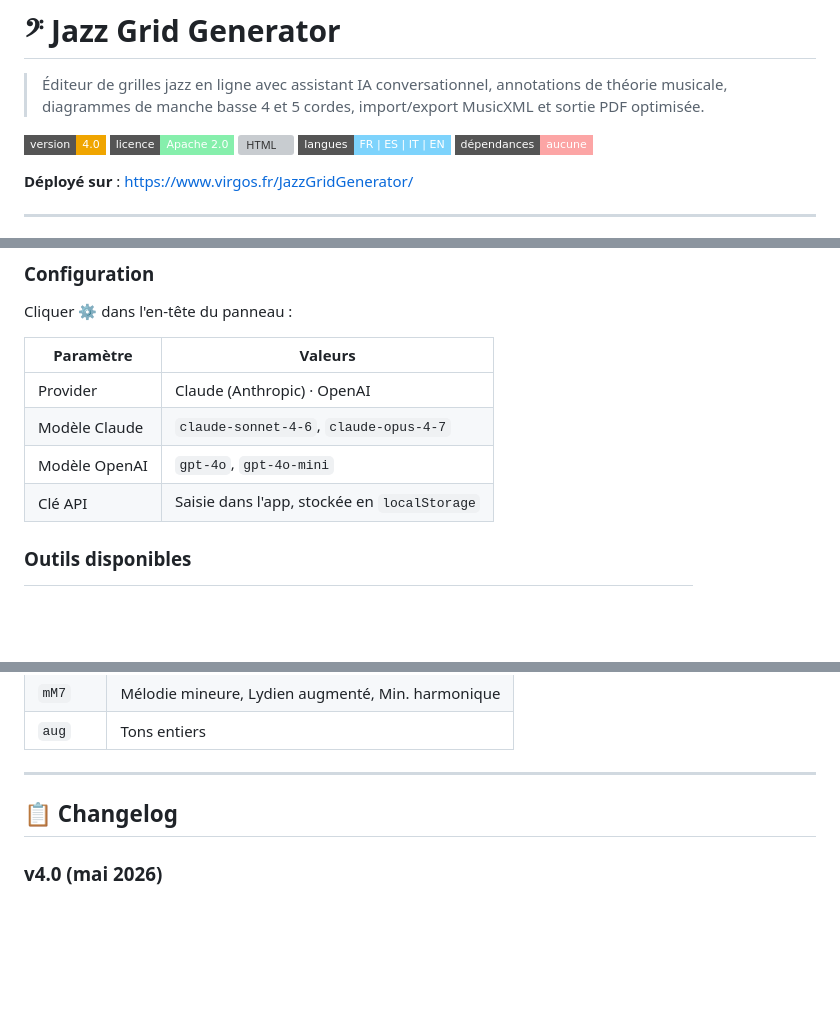
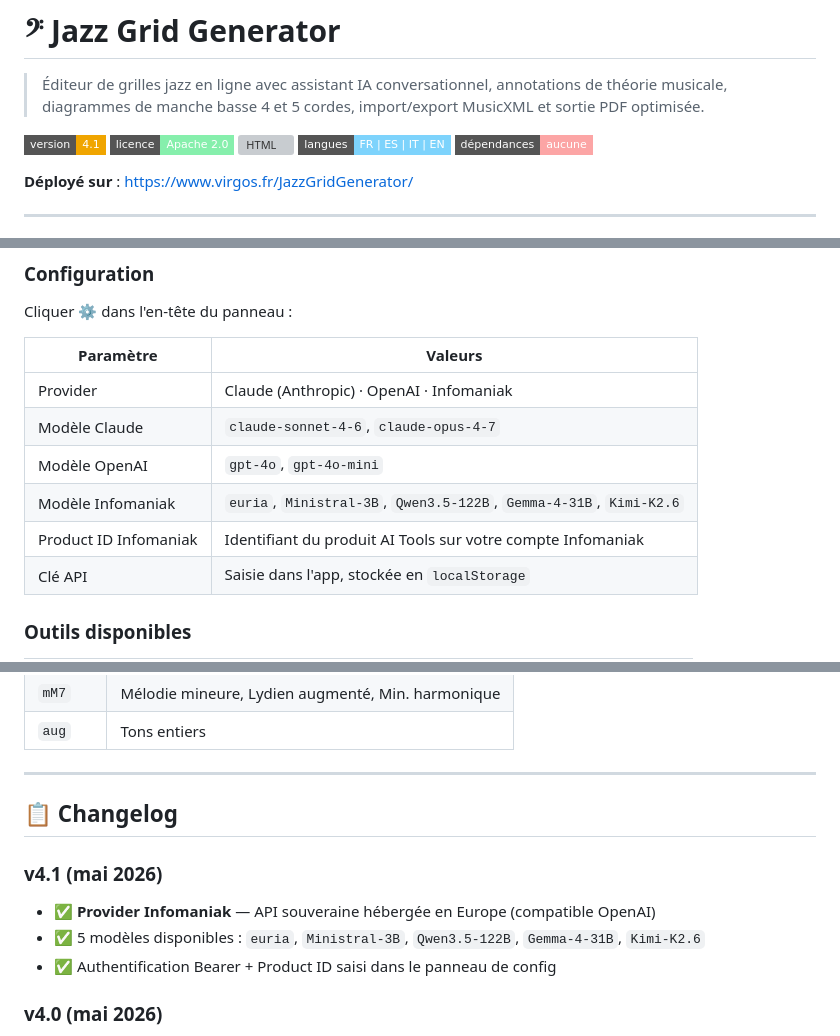
Before and after one commit to virgosfredianilorenzo-cyber/Jazz_grid_generator, a Markdown page: README.md, 3 parts joined by grey strips. Drawn GitHub-style; badges without logos; blank space fills up the shorter version; grey boxes are pictures that could not be loaded.

Commit message:
docs: mettre à jour README FR et EN pour la v4.1 — provider Infomaniak
Co-Authored-By: Claude Sonnet 4.6 <noreply@anthropic.com>

```diff
--- a/README.md
+++ b/README.md
@@ -2,7 +2,7 @@
 
 > Éditeur de grilles jazz en ligne avec assistant IA conversationnel, annotations de théorie musicale, diagrammes de manche basse 4 et 5 cordes, import/export MusicXML et sortie PDF optimisée.
 
-![Version](https://img.shields.io/badge/version-4.0-f0a500?style=flat-square)
+![Version](https://img.shields.io/badge/version-4.1-f0a500?style=flat-square)
 ![Licence](https://img.shields.io/badge/licence-Apache%202.0-86efac?style=flat-square)
 ![HTML](https://img.shields.io/badge/built%20with-HTML%2FJS-c4b5fd?style=flat-square)
 ![Langues](https://img.shields.io/badge/langues-FR%20%7C%20ES%20%7C%20IT%20%7C%20EN-7dd3fc?style=flat-square)
@@ -113,9 +113,11 @@ Cliquer **⚙** dans l'en-tête du panneau :
 
 | Paramètre | Valeurs |
 |-----------|---------|
-| Provider | Claude (Anthropic) · OpenAI |
+| Provider | Claude (Anthropic) · OpenAI · Infomaniak |
 | Modèle Claude | `claude-sonnet-4-6`, `claude-opus-4-7` |
 | Modèle OpenAI | `gpt-4o`, `gpt-4o-mini` |
+| Modèle Infomaniak | `euria`, `Ministral-3B`, `Qwen3.5-122B`, `Gemma-4-31B`, `Kimi-K2.6` |
+| Product ID Infomaniak | Identifiant du produit AI Tools sur votre compte Infomaniak |
 | Clé API | Saisie dans l'app, stockée en `localStorage` |
 
 ### Outils disponibles
@@ -225,6 +227,11 @@ Les menus de sélection de barres de mesure, de voltas et de symboles de navigat
 
 ## 📋 Changelog
 
+### v4.1 (mai 2026)
+- ✅ **Provider Infomaniak** — API souveraine hébergée en Europe (compatible OpenAI)
+- ✅ 5 modèles disponibles : `euria`, `Ministral-3B`, `Qwen3.5-122B`, `Gemma-4-31B`, `Kimi-K2.6`
+- ✅ Authentification Bearer + Product ID saisi dans le panneau de config
+
 ### v4.0 (mai 2026)
 - ✅ **Assistant IA conversationnel** — Claude (Sonnet / Opus) et OpenAI (GPT-4o)
 - ✅ 15 outils IA : sections, mesures, accords, annotations, métadonnées, transposition
```
Also changed, not shown: other parts of README.md (+1 -1 lines), README.en.md (+10 -3 lines).
